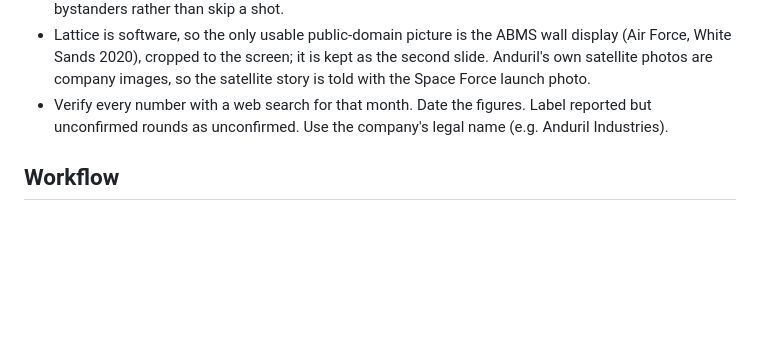
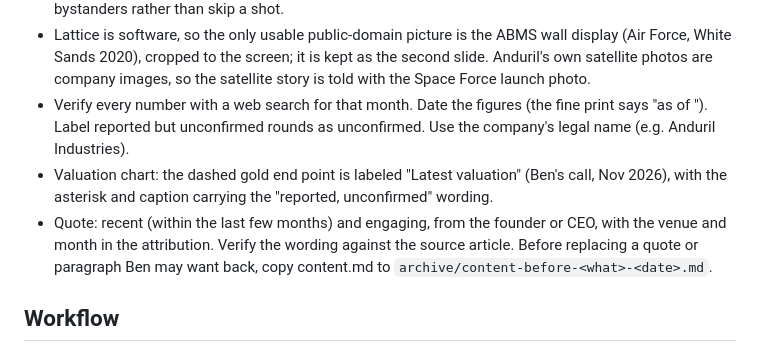
Before and after one commit to BenMartinRainmaker/rainmaker-raindrop, a Markdown page: CLAUDE.md, the part around the change. Rendered like a GitHub page; blank space fills up the shorter version.

```diff
--- a/CLAUDE.md
+++ b/CLAUDE.md
@@ -68,8 +68,14 @@ the folder layout and editing map. These rules capture what Ben decided over the
 - Lattice is software, so the only usable public-domain picture is the ABMS wall display (Air Force,
   White Sands 2020), cropped to the screen; it is kept as the second slide. Anduril's own satellite
   photos are company images, so the satellite story is told with the Space Force launch photo.
-- Verify every number with a web search for that month. Date the figures. Label reported
-  but unconfirmed rounds as unconfirmed. Use the company's legal name (e.g. Anduril Industries).
+- Verify every number with a web search for that month. Date the figures (the fine print says
+  "as of <issue month>"). Label reported but unconfirmed rounds as unconfirmed. Use the company's
+  legal name (e.g. Anduril Industries).
+- Valuation chart: the dashed gold end point is labeled "Latest valuation" (Ben's call, Nov 2026),
+  with the asterisk and caption carrying the "reported, unconfirmed" wording.
+- Quote: recent (within the last few months) and engaging, from the founder or CEO, with the venue
+  and month in the attribution. Verify the wording against the source article. Before replacing a
+  quote or paragraph Ben may want back, copy content.md to `archive/content-before-<what>-<date>.md`.
 
 ## Workflow
 - Delivery is the web link. Ben sends the interactive page to clients as a newsletter, so it must
```
Also changed, not shown: README.md (+1 -1 lines).
